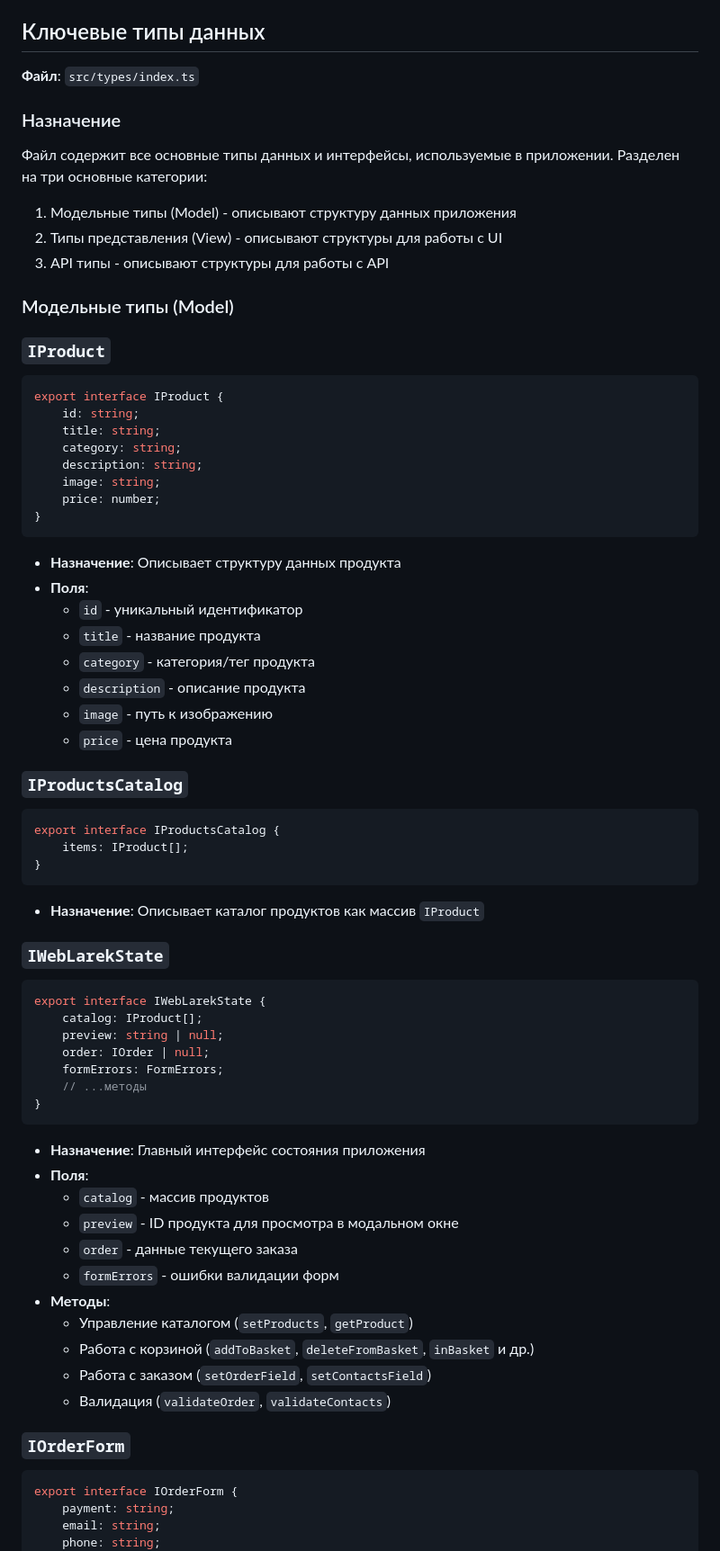
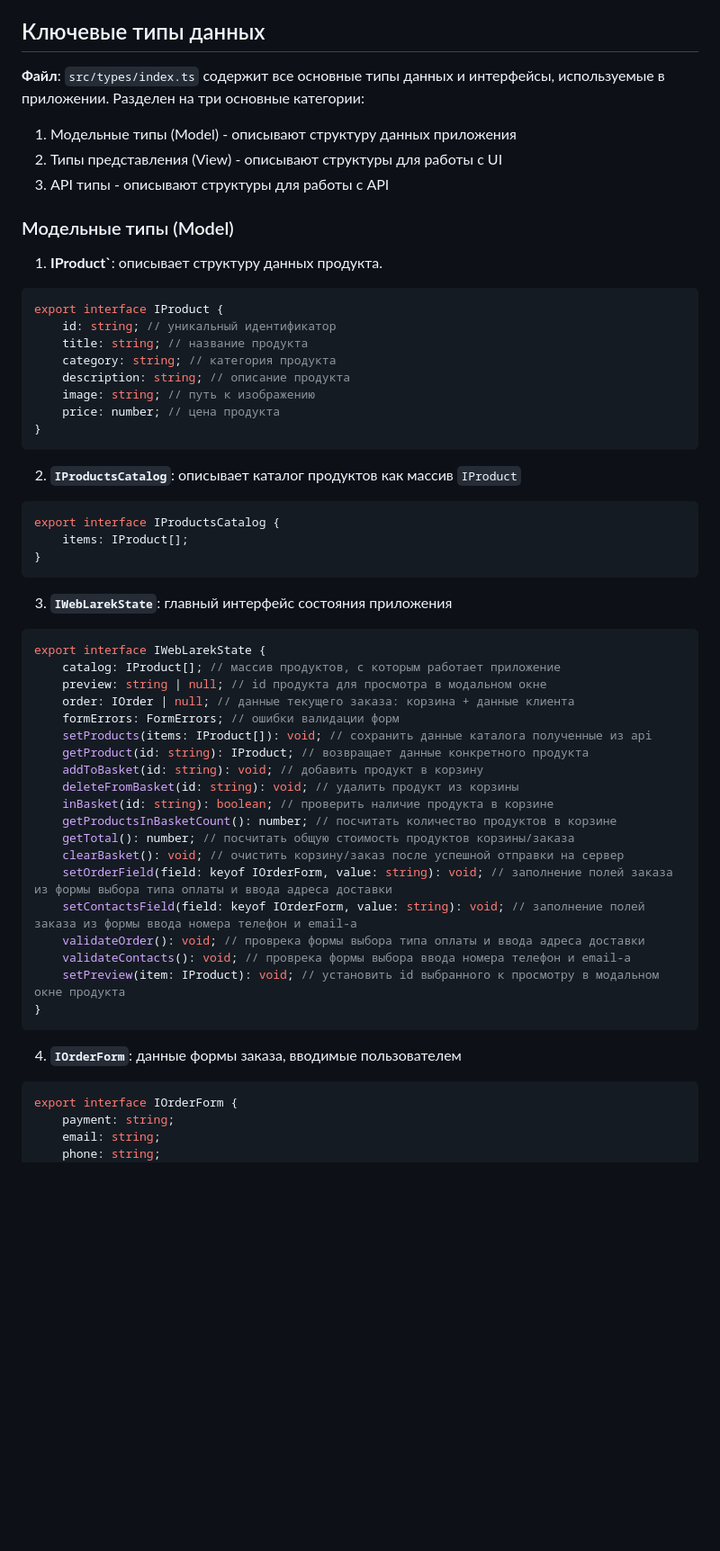
Before and after one commit to asprokofyev/web-larek-frontend, a Markdown page: README.md, the part around the change printed below. Shown: that part at 90% size. Rendered like a GitHub page; blank space fills up the shorter version.

````diff
--- a/README.md
+++ b/README.md
@@ -151,11 +147,7 @@ export const CDN_URL = `${process.env.API_ORIGIN}/content/weblarek`;
 
 ## Ключевые типы данных
 
-**Файл**: `src/types/index.ts`
-
-### Назначение
-
-Файл содержит все основные типы данных и интерфейсы, используемые в приложении. Разделен на три основные категории:
+**Файл**: `src/types/index.ts` содержит все основные типы данных и интерфейсы, используемые в приложении. Разделен на три основные категории:
 
 1. Модельные типы (Model) - описывают структуру данных приложения
 2. Типы представления (View) - описывают структуры для работы с UI
@@ -163,29 +155,20 @@ export const CDN_URL = `${process.env.API_ORIGIN}/content/weblarek`;
 
 ### Модельные типы (Model)
 
-### `IProduct`
+1. **IProduct`**: описывает структуру данных продукта.
 
 ```typescript
 export interface IProduct {
-	id: string;
-	title: string;
-	category: string;
-	description: string;
-	image: string;
-	price: number;
+	id: string; // уникальный идентификатор
+	title: string; // название продукта
+	category: string; // категория продукта
+	description: string; // описание продукта
+	image: string; // путь к изображению
+	price: number; // цена продукта
 }
 ```
 
-- **Назначение**: Описывает структуру данных продукта
-- **Поля**:
-  - `id` - уникальный идентификатор
-  - `title` - название продукта
-  - `category` - категория/тег продукта
-  - `description` - описание продукта
-  - `image` - путь к изображению
-  - `price` - цена продукта
-
-### `IProductsCatalog`
+2. **`IProductsCatalog`**: описывает каталог продуктов как массив `IProduct`
 
 ```typescript
 export interface IProductsCatalog {
@@ -193,33 +176,31 @@ export interface IProductsCatalog {
 }
 ```
 
-- **Назначение**: Описывает каталог продуктов как массив `IProduct`
-
-### `IWebLarekState`
+3. **`IWebLarekState`**: главный интерфейс состояния приложения
 
 ```typescript
 export interface IWebLarekState {
-	catalog: IProduct[];
-	preview: string | null;
-	order: IOrder | null;
-	formErrors: FormErrors;
-	// ...методы
+	catalog: IProduct[]; // массив продуктов, с которым работает приложение
+	preview: string | null; // id продукта для просмотра в модальном окне
+	order: IOrder | null; // данные текущего заказа: корзина + данные клиента
+	formErrors: FormErrors; // ошибки валидации форм
+	setProducts(items: IProduct[]): void; // сохранить данные каталога полученные из api
+	getProduct(id: string): IProduct; // возвращает данные конкретного продукта
+	addToBasket(id: string): void; // добавить продукт в корзину
+	deleteFromBasket(id: string): void; // удалить продукт из корзины
+	inBasket(id: string): boolean; // проверить наличие продукта в корзине
+	getProductsInBasketCount(): number; // посчитать количество продуктов в корзине
+	getTotal(): number; // посчитать общую стоимость продуктов корзины/заказа
+	clearBasket(): void; // очистить корзину/заказ после успешной отправки на сервер
+	setOrderField(field: keyof IOrderForm, value: string): void; // заполнение полей заказа из формы выбора типа оплаты и ввода адреса доставки
+	setContactsField(field: keyof IOrderForm, value: string): void; // заполнение полей заказа из формы ввода номера телефон и email-a
+	validateOrder(): void; // проврека формы выбора типа оплаты и ввода адреса доставки
+	validateContacts(): void; // проврека формы выбора ввода номера телефон и email-a
+	setPreview(item: IProduct): void; // установить id выбранного к просмотру в модальном окне продукта
 }
 ```
 
-- **Назначение**: Главный интерфейс состояния приложения
-- **Поля**:
-  - `catalog` - массив продуктов
-  - `preview` - ID продукта для просмотра в модальном окне
-  - `order` - данные текущего заказа
-  - `formErrors` - ошибки валидации форм
-- **Методы**:
-  - Управление каталогом (`setProducts`, `getProduct`)
-  - Работа с корзиной (`addToBasket`, `deleteFromBasket`, `inBasket` и др.)
-  - Работа с заказом (`setOrderField`, `setContactsField`)
-  - Валидация (`validateOrder`, `validateContacts`)
-
-### `IOrderForm`
+4. **`IOrderForm`**: данные формы заказа, вводимые пользователем
 
 ```typescript
 export interface IOrderForm {
````
Also changed, not shown: other parts of README.md (+20 -89 lines).
